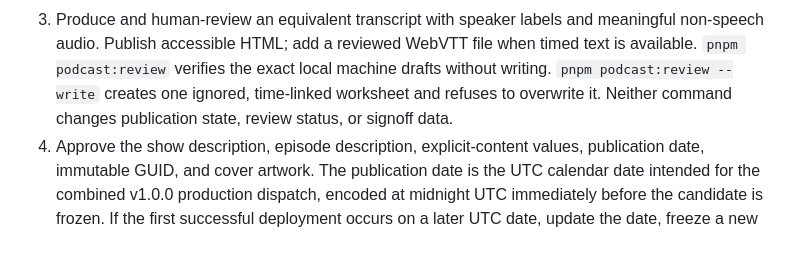
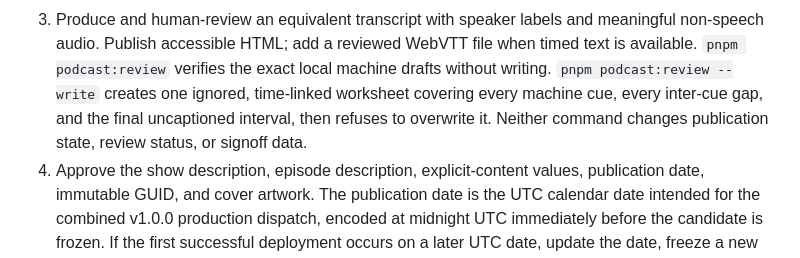
Before and after one commit to Shots-of-Rhapsody/Shots-of-Rhapsody, a Markdown page: docs/podcast-release.md, the part around the change. GitHub-like rendering.

Commit message:
docs: describe podcast coverage review

```diff
--- a/docs/podcast-release.md
+++ b/docs/podcast-release.md
@@ -78,8 +78,9 @@ reports any publication blocker.
    file when timed text is available.
    `pnpm podcast:review` verifies the exact local machine drafts without
    writing. `pnpm podcast:review --write` creates one ignored, time-linked
-   worksheet and refuses to overwrite it. Neither command changes publication
-   state, review status, or signoff data.
+   worksheet covering every machine cue, every inter-cue gap, and the final
+   uncaptioned interval, then refuses to overwrite it. Neither command changes
+   publication state, review status, or signoff data.
 4. Approve the show description, episode description, explicit-content values,
    publication date, immutable GUID, and cover artwork. The publication date
    is the UTC calendar date intended for the combined v1.0.0 production
```
